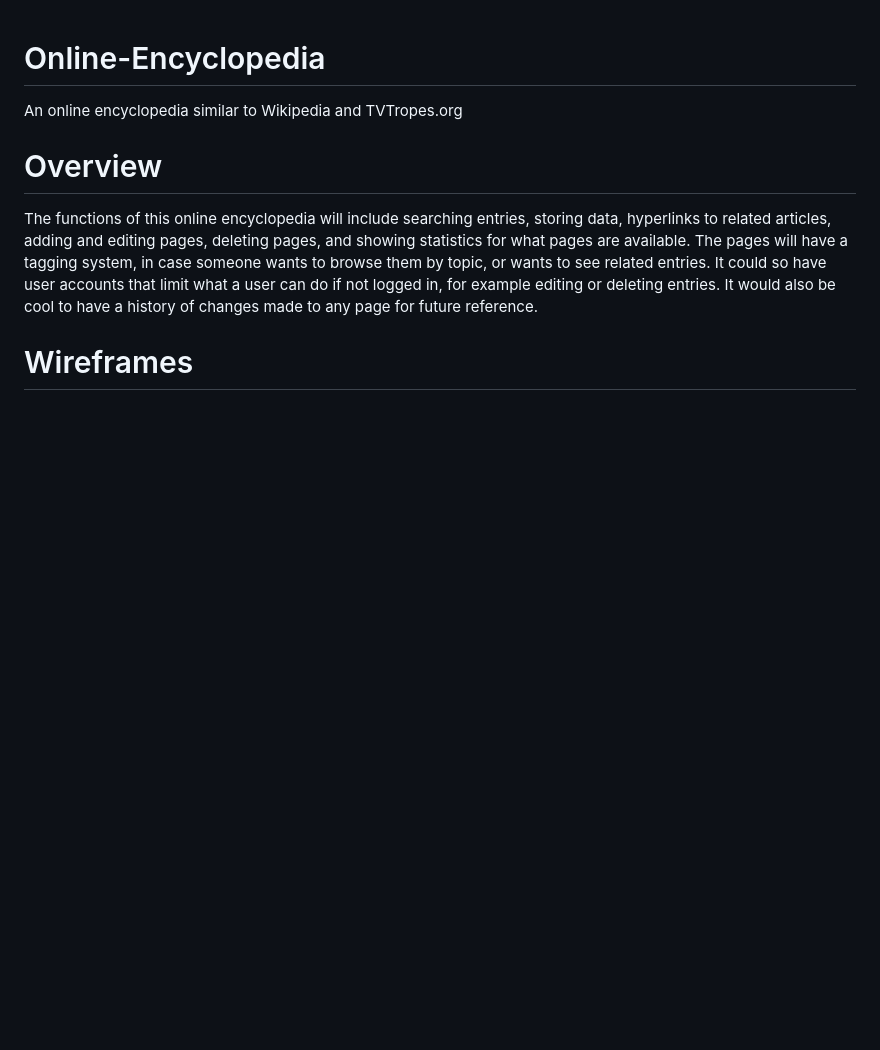
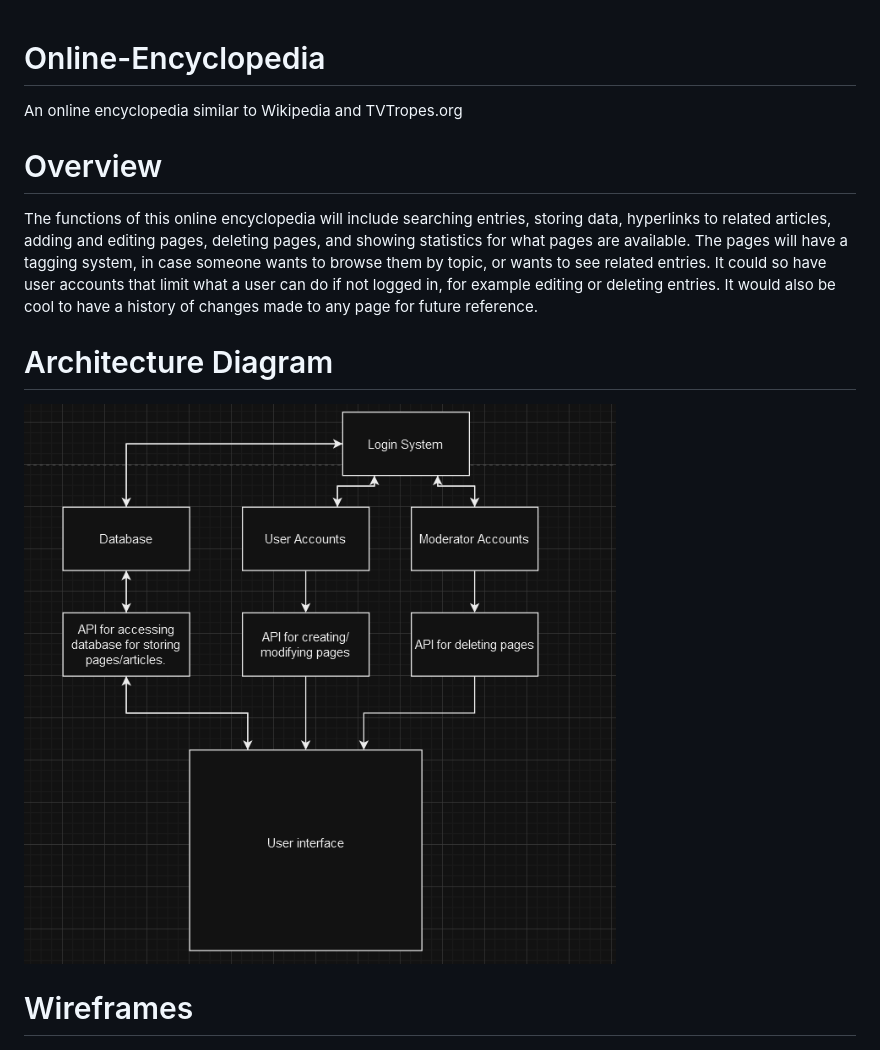
Before and after one commit to AlexPopenko/Online-Encyclopedia, a Markdown page: README.md, the part around the change. Drawn GitHub-style; pictures changed too: Images/ArchitectureDiagram.png (added); blank space fills up the shorter version.

Commit message:
Added Architecture diagram

```diff
--- a/README.md
+++ b/README.md
@@ -3,6 +3,9 @@ An online encyclopedia similar to Wikipedia and TVTropes.org
 
 # Overview
 The functions of this online encyclopedia will include searching entries, storing data, hyperlinks to related articles, adding and editing pages, deleting pages, and showing statistics for what pages are available. The pages will have a tagging system, in case someone wants to browse them by topic, or wants to see related entries. It could so have user accounts that limit what a user can do if not logged in, for example editing or deleting entries. It would also be cool to have a history of changes made to any page for future reference.
+# Architecture Diagram
+![Architecture](Images/ArchitectureDiagram.png)
+
 # Wireframes
 ![Wireframe 1](Images/WireFrames2.png)
 <br>
```
